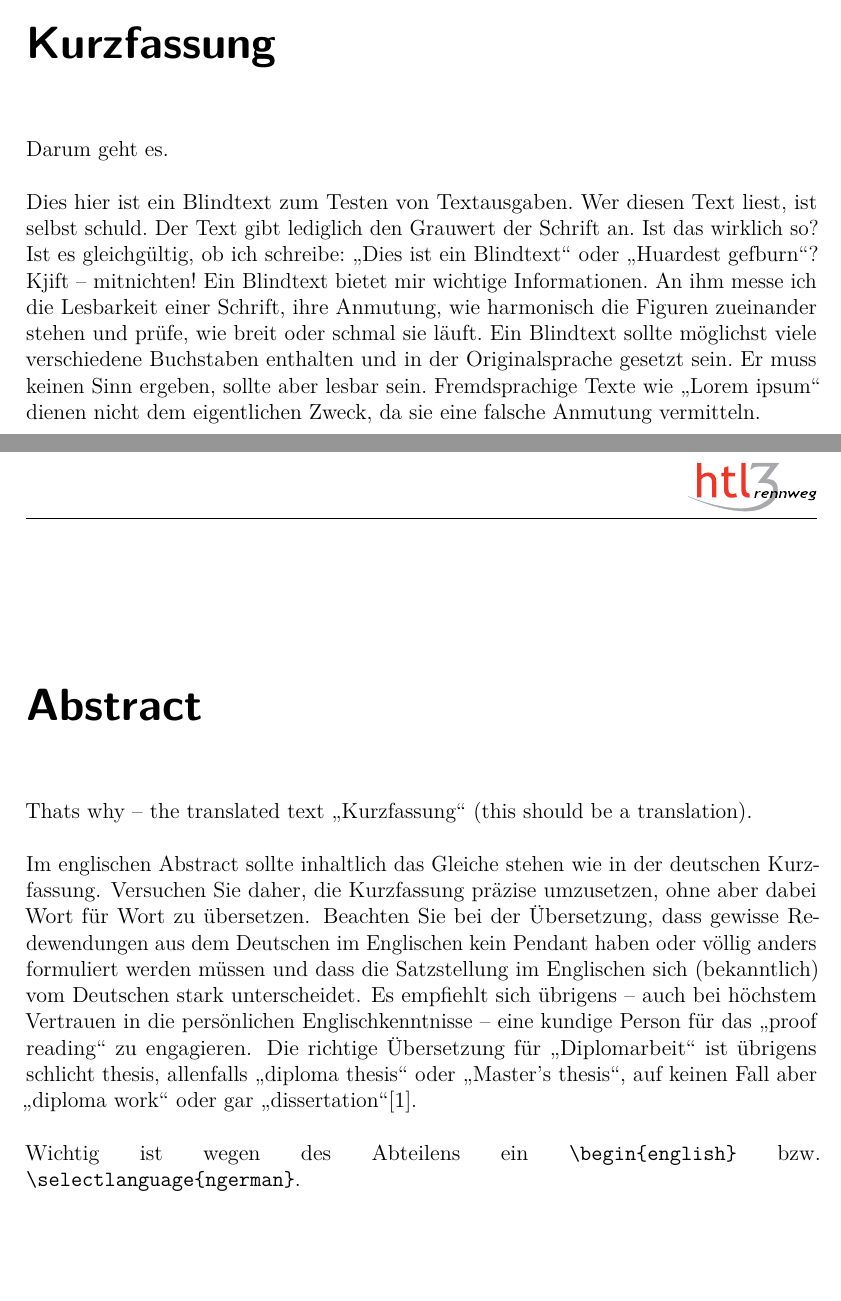
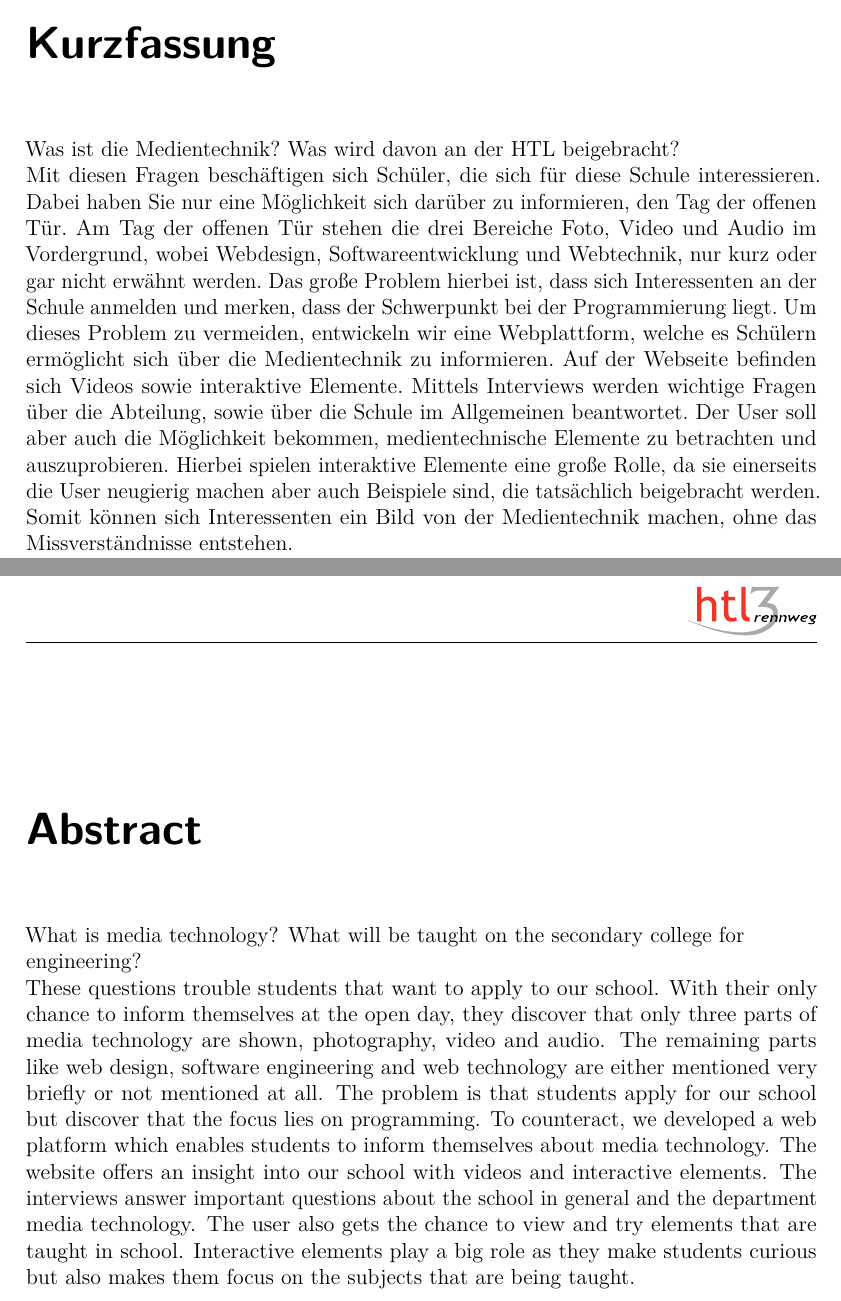
Before and after one commit to keschy/DiplBuch, a LaTeX thesis (diplomarbeit.tex, which reads text/00_abstract.tex, text/00_kurzfassung.tex): two parts of pages 3 and 5 of 23, joined at a grey line, cut so that both start at the same text, the shorter picture padded with empty space. Compiled offline with pdfLaTeX.

Commit message:
Abstract und Kurzbeschreibung hinzugefügt

```diff
--- a/text/00_abstract.tex
+++ b/text/00_abstract.tex
@@ -1,19 +1 @@
-
-Thats why -- the translated text ,,Kurzfassung`` (this should be
-a translation).
-
-Im englischen Abstract sollte inhaltlich das Gleiche stehen wie in
-der deutschen Kurzfassung. Versuchen Sie daher, die Kurzfassung präzise
-umzusetzen, ohne aber dabei Wort für Wort zu übersetzen. Beachten
-Sie bei der Übersetzung, dass gewisse Redewendungen aus dem Deutschen
-im Englischen kein Pendant haben oder völlig anders formuliert werden
-müssen und dass die Satzstellung im Englischen sich (bekanntlich)
-vom Deutschen stark unterscheidet. Es empfiehlt sich übrigens – auch
-bei höchstem Vertrauen in die persönlichen Englischkenntnisse – eine
-kundige Person für das „proof reading“ zu engagieren. Die richtige
-Übersetzung für „Diplomarbeit“ ist übrigens schlicht thesis, allenfalls
-„diploma thesis“ oder „Master’s thesis“, auf keinen Fall aber „diploma
-work“ oder gar „dissertation“\citep{hagenberg}.
-
-Wichtig ist wegen des Abteilens ein \code{\textbackslash{}begin\{english\}}
-bzw. \code{\textbackslash{}selectlanguage\{ngerman\}}.
+What is media technology? What will be taught on the secondary college for\\ engineering?\\ These questions trouble students that want to apply to our school. With their only chance to inform themselves at the open day, they discover that only three parts of media technology are shown, photography, video and audio. The remaining parts like web design, software engineering and web technology are either mentioned very briefly or not mentioned at all. The problem is that students apply for our school but discover that the focus lies on programming. To counteract, we developed a web platform which enables students to inform themselves about media technology. The website offers an insight into our school with videos and interactive elements. The interviews answer important questions about the school in general and the department media technology. The user also gets the chance to view and try elements that are taught in school. Interactive elements play a big role as they make students curious but also makes them focus on the subjects that are being taught.
--- a/text/00_kurzfassung.tex
+++ b/text/00_kurzfassung.tex
@@ -1,4 +1,3 @@
 
-Darum geht es.
-
-\blindtext[1]
+Was ist die Medientechnik? Was wird davon an der HTL beigebracht? \\
+Mit diesen Fragen beschäftigen sich Schüler, die sich für diese Schule interessieren. Dabei haben Sie nur eine Möglichkeit sich darüber zu informieren, den Tag der offenen Tür. Am Tag der offenen Tür stehen die drei Bereiche Foto, Video und Audio im Vordergrund, wobei Webdesign, Softwareentwicklung und Webtechnik, nur kurz oder gar nicht erwähnt werden. Das große Problem hierbei ist, dass sich Interessenten an der Schule anmelden und merken, dass der Schwerpunkt bei der Programmierung liegt. Um dieses Problem zu vermeiden, entwickeln wir eine Webplattform, welche es Schülern ermöglicht sich über die Medientechnik zu informieren. Auf der Webseite befinden sich Videos sowie interaktive Elemente. Mittels Interviews werden wichtige Fragen über die Abteilung, sowie über die Schule im Allgemeinen beantwortet. Der User soll aber auch die Möglichkeit bekommen, medientechnische Elemente zu betrachten und auszuprobieren. Hierbei spielen interaktive Elemente eine große Rolle, da sie einerseits die User neugierig machen aber auch Beispiele sind, die tatsächlich beigebracht werden. Somit können sich Interessenten ein Bild von der Medientechnik machen, ohne das Missverständnisse entstehen.
```
Also changed, not shown: diplomarbeit.pdf, 1 other file.
